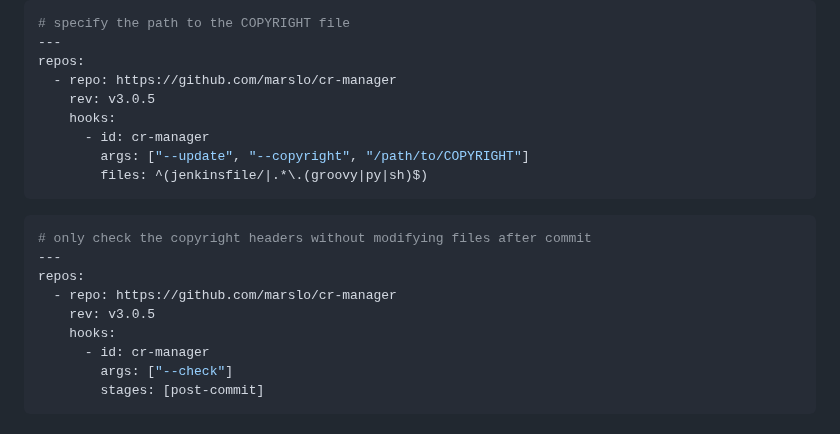
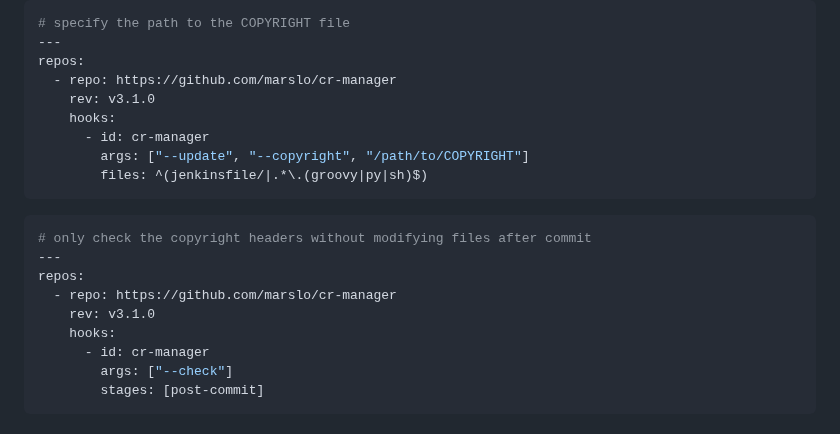
Before and after one commit to marslo/cr-manager, a Markdown page: README.PYPI.md, the part around one of its changes. Drawn GitHub-style.

```diff
--- a/README.PYPI.md
+++ b/README.PYPI.md
@@ -168,7 +156,7 @@ repos:
 ---
 repos:
   - repo: https://github.com/marslo/cr-manager
-    rev: v3.0.5
+    rev: v3.1.0
     hooks:
       - id: cr-manager
         args: ["--update", "--copyright", "/path/to/COPYRIGHT"]
@@ -180,7 +168,7 @@ repos:
 ---
 repos:
   - repo: https://github.com/marslo/cr-manager
-    rev: v3.0.5
+    rev: v3.1.0
     hooks:
       - id: cr-manager
         args: ["--check"]
```
Also changed, not shown: other parts of README.PYPI.md (+5 -17 lines), README.md (+15 -21 lines), screenshots/ft-cpp.png, screenshots/ft-java-groovy.png, screenshots/ft-py.png, 1 other file.
